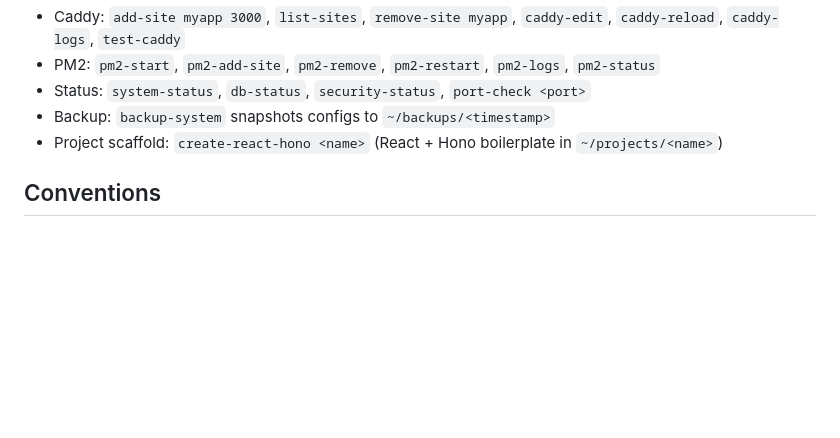
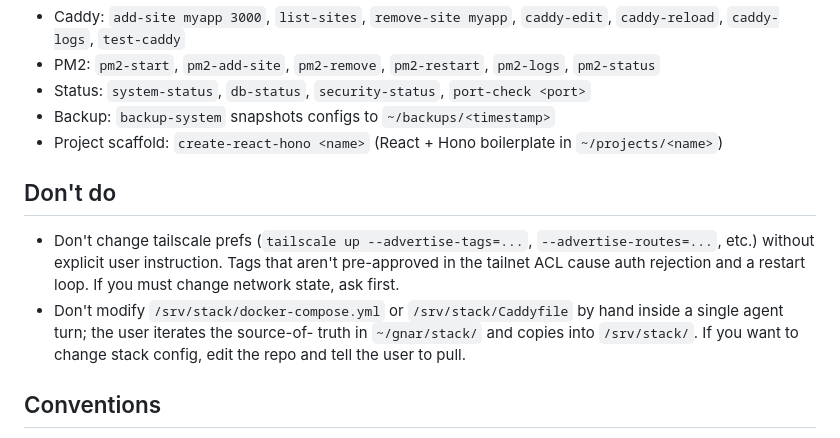
Before and after one commit to iammatthias/gnar, a Markdown page: configs/server-CLAUDE.md, the part around the change. Drawn GitHub-style; blank space fills up the shorter version.

Commit message:
server-CLAUDE.md: tell the agent not to mess with tailscale prefs or    directly edit /srv/stack config
Hermes-spawned Claude added \`--advertise-tags=tag:gnar\` to the
tailscale prefs (probably trying to be helpful). The tag isn't in the
tailnet ACL, so tailscale refused to re-auth and the container went
into a restart loop. Same agent also tried to directly edit
/srv/stack/Caddyfile while answering a "what's the URL" question.

Add "Don't do" section flagging both: tailscale pref changes need
ACL coordination + user approval, and /srv/stack config edits should
go through the repo (edit ~/gnar/stack/, pull, copy).

Co-Authored-By: Claude Opus 4.7 (1M context) <noreply@anthropic.com>

```diff
--- a/configs/server-CLAUDE.md
+++ b/configs/server-CLAUDE.md
@@ -114,6 +114,17 @@ Highlights:
 - Project scaffold: `create-react-hono <name>` (React + Hono boilerplate
   in `~/projects/<name>`)
 
+## Don't do
+
+- Don't change tailscale prefs (`tailscale up --advertise-tags=...`,
+  `--advertise-routes=...`, etc.) without explicit user instruction.
+  Tags that aren't pre-approved in the tailnet ACL cause auth rejection
+  and a restart loop. If you must change network state, ask first.
+- Don't modify `/srv/stack/docker-compose.yml` or `/srv/stack/Caddyfile`
+  by hand inside a single agent turn; the user iterates the source-of-
+  truth in `~/gnar/stack/` and copies into `/srv/stack/`. If you want
+  to change stack config, edit the repo and tell the user to pull.
+
 ## Conventions
 
 - New web services should live under `~/projects/<name>` and be exposed
```
